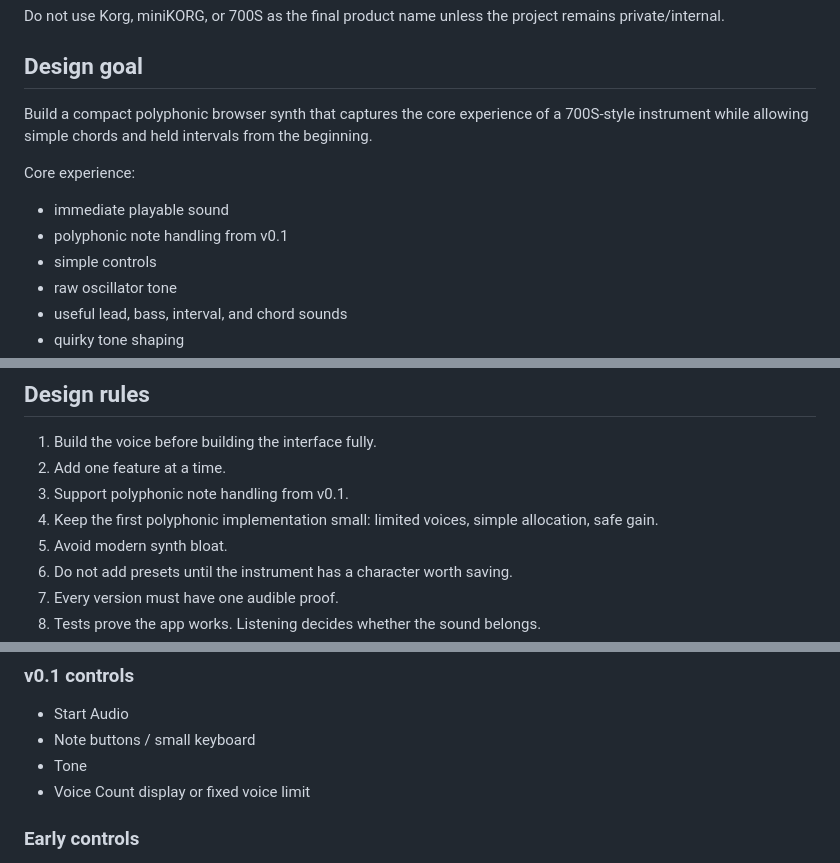
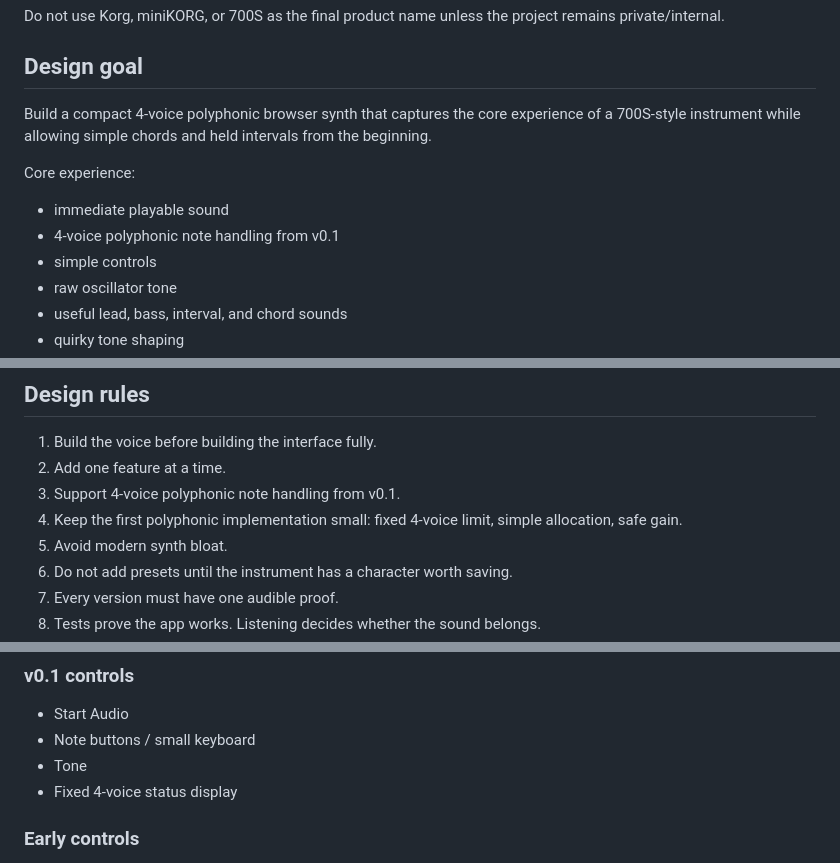
Before and after one commit to armpitpete/synth-superpowers-test, a Markdown page: docs/SYNTH_SPEC.md, 3 parts joined by grey strips. GitHub-like rendering.

```diff
--- a/docs/SYNTH_SPEC.md
+++ b/docs/SYNTH_SPEC.md
@@ -16,12 +16,12 @@ Do not use Korg, miniKORG, or 700S as the final product name unless the project
 
 ## Design goal
 
-Build a compact polyphonic browser synth that captures the core experience of a 700S-style instrument while allowing simple chords and held intervals from the beginning.
+Build a compact 4-voice polyphonic browser synth that captures the core experience of a 700S-style instrument while allowing simple chords and held intervals from the beginning.
 
 Core experience:
 
 - immediate playable sound
-- polyphonic note handling from v0.1
+- 4-voice polyphonic note handling from v0.1
 - simple controls
 - raw oscillator tone
 - useful lead, bass, interval, and chord sounds
@@ -39,8 +39,8 @@ Important correction: the original-inspired reference is monophonic, but this pr
 
 1. Build the voice before building the interface fully.
 2. Add one feature at a time.
-3. Support polyphonic note handling from v0.1.
-4. Keep the first polyphonic implementation small: limited voices, simple allocation, safe gain.
+3. Support 4-voice polyphonic note handling from v0.1.
+4. Keep the first polyphonic implementation small: fixed 4-voice limit, simple allocation, safe gain.
 5. Avoid modern synth bloat.
 6. Do not add presets until the instrument has a character worth saving.
 7. Every version must have one audible proof.
@@ -178,7 +178,7 @@ Polyphony must not bypass the tone, envelope, or safety model.
 - Start Audio
 - Note buttons / small keyboard
 - Tone
-- Voice Count display or fixed voice limit
+- Fixed 4-voice status display
 
 ### Early controls
 
```
Also changed, not shown: other parts of docs/SYNTH_SPEC.md (+26 -25 lines).
